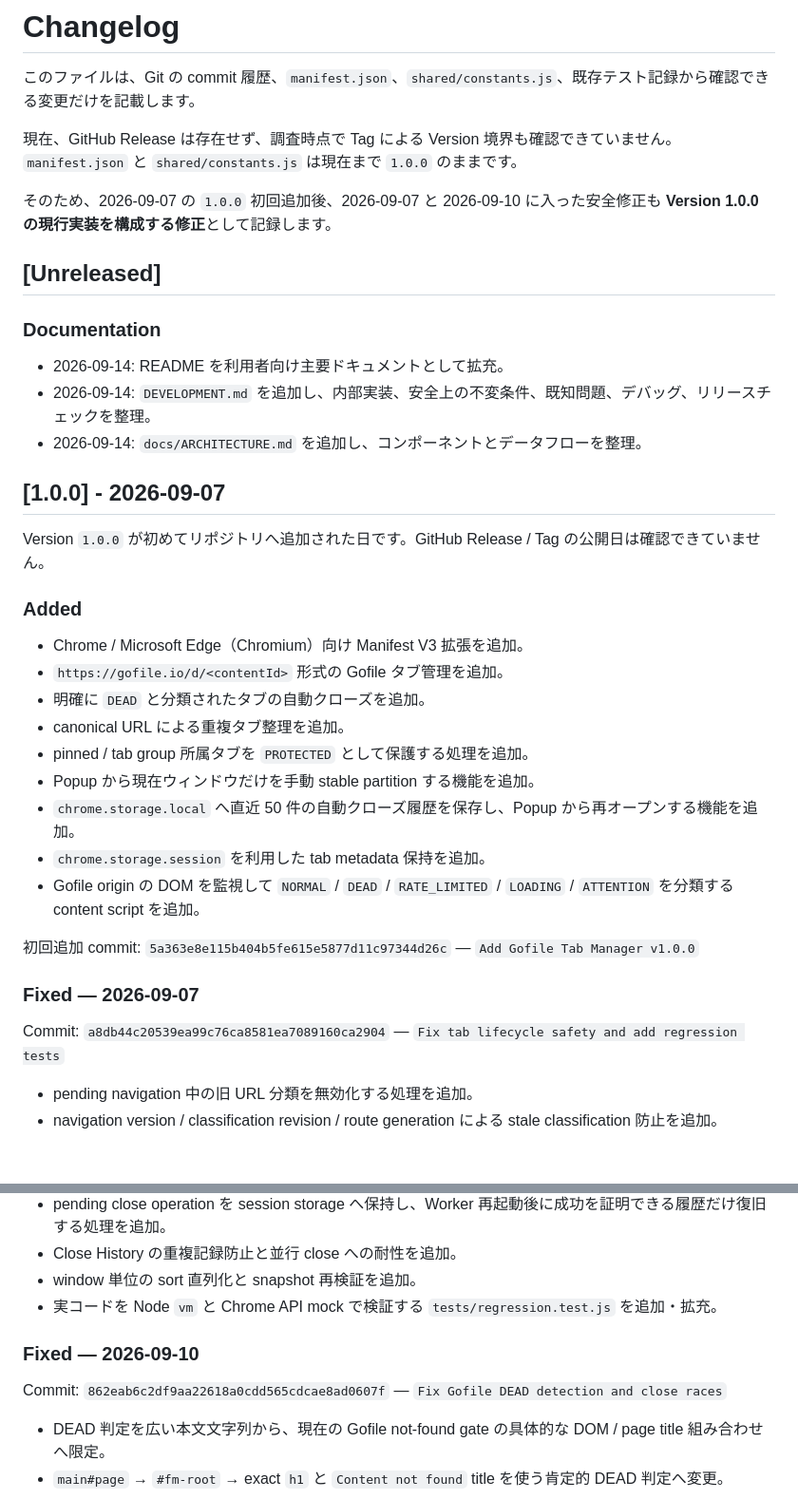
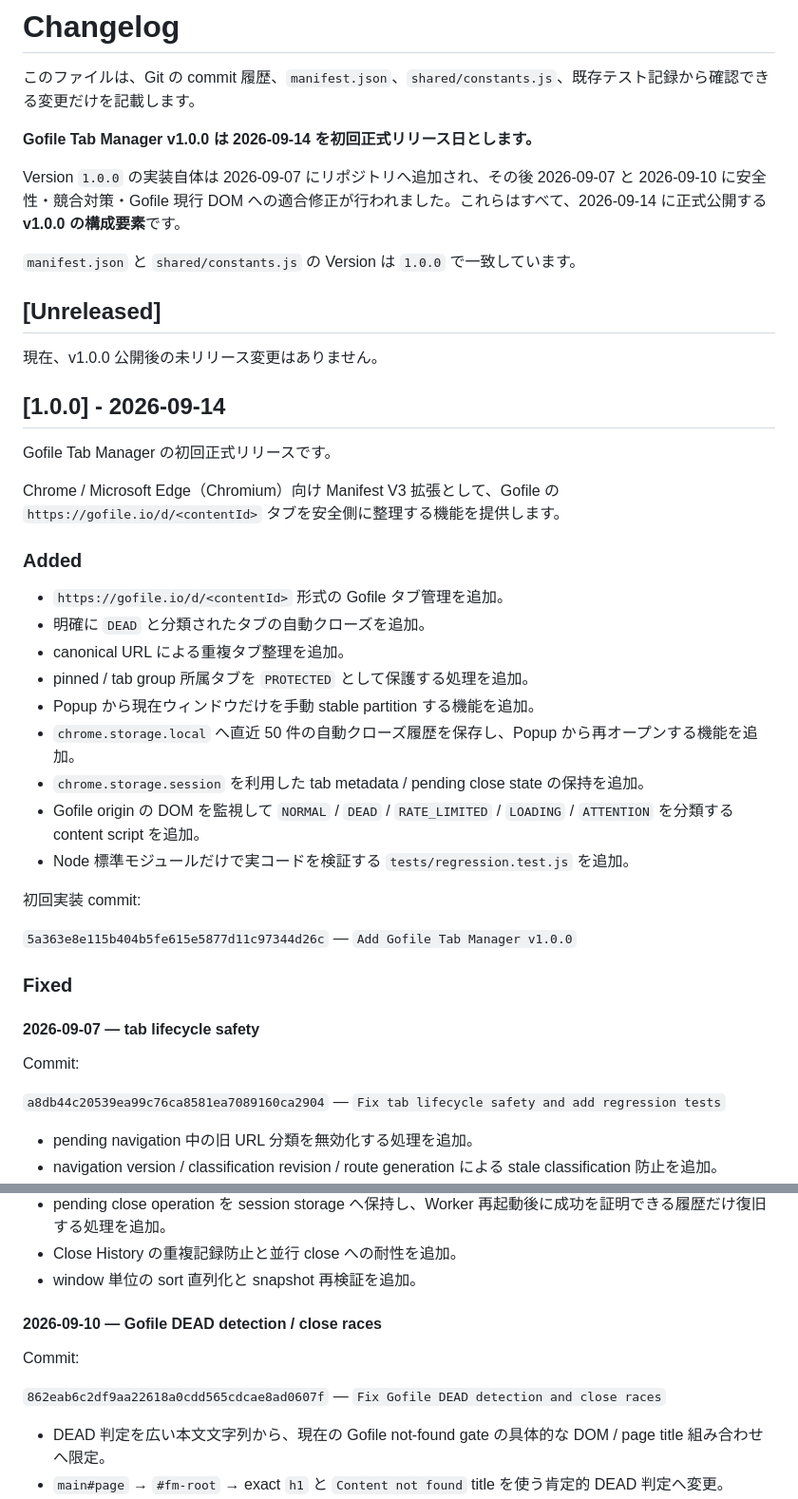
Before and after one commit to Hoyomaru/gofile-tab-manager, a Markdown page: CHANGELOG.md, 2 parts joined by grey strips. Shown at 95% size. Rendered like a GitHub page; blank space fills up the shorter version.

Commit message:
docs: finalize changelog for v1.0.0 release

```diff
--- a/CHANGELOG.md
+++ b/CHANGELOG.md
@@ -2,39 +2,45 @@
 
 このファイルは、Git の commit 履歴、`manifest.json`、`shared/constants.js`、既存テスト記録から確認できる変更だけを記載します。
 
-現在、GitHub Release は存在せず、調査時点で Tag による Version 境界も確認できていません。`manifest.json` と `shared/constants.js` は現在まで `1.0.0` のままです。
+**Gofile Tab Manager v1.0.0 は 2026-09-14 を初回正式リリース日とします。**
 
-そのため、2026-09-07 の `1.0.0` 初回追加後、2026-09-07 と 2026-09-10 に入った安全修正も **Version 1.0.0 の現行実装を構成する修正**として記録します。
+Version `1.0.0` の実装自体は 2026-09-07 にリポジトリへ追加され、その後 2026-09-07 と 2026-09-10 に安全性・競合対策・Gofile 現行 DOM への適合修正が行われました。これらはすべて、2026-09-14 に正式公開する **v1.0.0 の構成要素**です。
+
+`manifest.json` と `shared/constants.js` の Version は `1.0.0` で一致しています。
 
 ## [Unreleased]
 
-### Documentation
+現在、v1.0.0 公開後の未リリース変更はありません。
 
-- 2026-09-14: README を利用者向け主要ドキュメントとして拡充。
-- 2026-09-14: `DEVELOPMENT.md` を追加し、内部実装、安全上の不変条件、既知問題、デバッグ、リリースチェックを整理。
-- 2026-09-14: `docs/ARCHITECTURE.md` を追加し、コンポーネントとデータフローを整理。
+## [1.0.0] - 2026-09-14
 
-## [1.0.0] - 2026-09-07
+Gofile Tab Manager の初回正式リリースです。
 
-Version `1.0.0` が初めてリポジトリへ追加された日です。GitHub Release / Tag の公開日は確認できていません。
+Chrome / Microsoft Edge（Chromium）向け Manifest V3 拡張として、Gofile の `https://gofile.io/d/<contentId>` タブを安全側に整理する機能を提供します。
 
 ### Added
 
-- Chrome / Microsoft Edge（Chromium）向け Manifest V3 拡張を追加。
 - `https://gofile.io/d/<contentId>` 形式の Gofile タブ管理を追加。
 - 明確に `DEAD` と分類されたタブの自動クローズを追加。
 - canonical URL による重複タブ整理を追加。
 - pinned / tab group 所属タブを `PROTECTED` として保護する処理を追加。
 - Popup から現在ウィンドウだけを手動 stable partition する機能を追加。
 - `chrome.storage.local` へ直近 50 件の自動クローズ履歴を保存し、Popup から再オープンする機能を追加。
-- `chrome.storage.session` を利用した tab metadata 保持を追加。
+- `chrome.storage.session` を利用した tab metadata / pending close state の保持を追加。
 - Gofile origin の DOM を監視して `NORMAL` / `DEAD` / `RATE_LIMITED` / `LOADING` / `ATTENTION` を分類する content script を追加。
+- Node 標準モジュールだけで実コードを検証する `tests/regression.test.js` を追加。
 
-初回追加 commit: `5a363e8e115b404b5fe615e5877d11c97344d26c` — `Add Gofile Tab Manager v1.0.0`
+初回実装 commit:
 
-### Fixed — 2026-09-07
+`5a363e8e115b404b5fe615e5877d11c97344d26c` — `Add Gofile Tab Manager v1.0.0`
 
-Commit: `a8db44c20539ea99c76ca8581ea7089160ca2904` — `Fix tab lifecycle safety and add regression tests`
+### Fixed
+
+#### 2026-09-07 — tab lifecycle safety
+
+Commit:
+
+`a8db44c20539ea99c76ca8581ea7089160ca2904` — `Fix tab lifecycle safety and add regression tests`
 
 - pending navigation 中の旧 URL 分類を無効化する処理を追加。
 - navigation version / classification revision / route generation による stale classification 防止を追加。
@@ -46,11 +52,12 @@ Commit: `a8db44c20539ea99c76ca8581ea7089160ca2904` — `Fix tab lifecycle safety
 - pending close operation を session storage へ保持し、Worker 再起動後に成功を証明できる履歴だけ復旧する処理を追加。
 - Close History の重複記録防止と並行 close への耐性を追加。
 - window 単位の sort 直列化と snapshot 再検証を追加。
-- 実コードを Node `vm` と Chrome API mock で検証する `tests/regression.test.js` を追加・拡充。
 
-### Fixed — 2026-09-10
+#### 2026-09-10 — Gofile DEAD detection / close races
 
-Commit: `862eab6c2df9aa22618a0cdd565cdcae8ad0607f` — `Fix Gofile DEAD detection and close races`
+Commit:
+
+`862eab6c2df9aa22618a0cdd565cdcae8ad0607f` — `Fix Gofile DEAD detection and close races`
 
 - DEAD 判定を広い本文文字列から、現在の Gofile not-found gate の具体的な DOM / page title 組み合わせへ限定。
 - `main#page` → `#fm-root` → exact `h1` と `Content not found` title を使う肯定的 DEAD 判定へ変更。
```
Also changed, not shown: other parts of CHANGELOG.md (+30 -1 lines).
